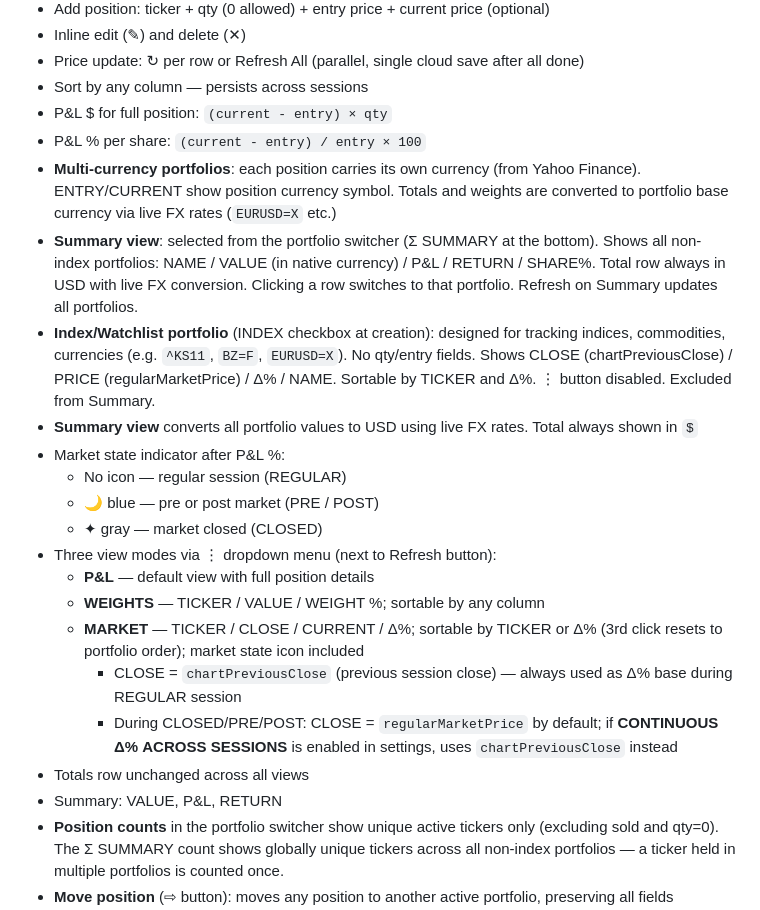
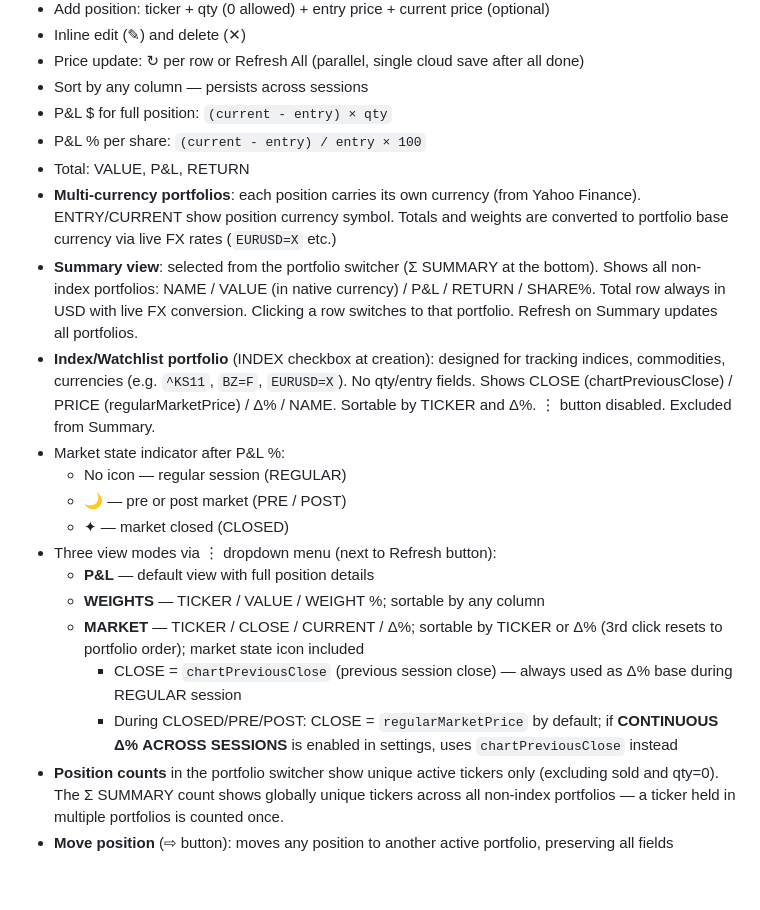
Before and after one commit to lpodo/portfolio2, a Markdown page: README.md, the part around the change. GitHub-like rendering; blank space fills up the shorter version.

Commit message:
Update README.md
Updated README to clarify summary view and market state indicators.

```diff
--- a/README.md
+++ b/README.md
@@ -119,22 +119,20 @@ Note: `qty: 0` is allowed — used for watchlist candidates. Shows `—` in QTY
 - Sort by any column — persists across sessions
 - P&L $ for full position: `(current - entry) × qty`
 - P&L % per share: `(current - entry) / entry × 100`
+- Total: VALUE, P&L, RETURN
 - **Multi-currency portfolios**: each position carries its own currency (from Yahoo Finance). ENTRY/CURRENT show position currency symbol. Totals and weights are converted to portfolio base currency via live FX rates (`EURUSD=X` etc.)
 - **Summary view**: selected from the portfolio switcher (Σ SUMMARY at the bottom). Shows all non-index portfolios: NAME / VALUE (in native currency) / P&L / RETURN / SHARE%. Total row always in USD with live FX conversion. Clicking a row switches to that portfolio. Refresh on Summary updates all portfolios.
 - **Index/Watchlist portfolio** (INDEX checkbox at creation): designed for tracking indices, commodities, currencies (e.g. `^KS11`, `BZ=F`, `EURUSD=X`). No qty/entry fields. Shows CLOSE (chartPreviousClose) / PRICE (regularMarketPrice) / Δ% / NAME. Sortable by TICKER and Δ%. ⋮ button disabled. Excluded from Summary.
-- **Summary view** converts all portfolio values to USD using live FX rates. Total always shown in `$`
 - Market state indicator after P&L %:
   - No icon — regular session (REGULAR)
-  - 🌙 blue — pre or post market (PRE / POST)
-  - ✦ gray — market closed (CLOSED)
+  - 🌙 — pre or post market (PRE / POST)
+  - ✦ — market closed (CLOSED)
 - Three view modes via ⋮ dropdown menu (next to Refresh button):
   - **P&L** — default view with full position details
   - **WEIGHTS** — TICKER / VALUE / WEIGHT %; sortable by any column
   - **MARKET** — TICKER / CLOSE / CURRENT / Δ%; sortable by TICKER or Δ% (3rd click resets to portfolio order); market state icon included
     - CLOSE = `chartPreviousClose` (previous session close) — always used as Δ% base during REGULAR session
     - During CLOSED/PRE/POST: CLOSE = `regularMarketPrice` by default; if **CONTINUOUS Δ% ACROSS SESSIONS** is enabled in settings, uses `chartPreviousClose` instead
-- Totals row unchanged across all views
-- Summary: VALUE, P&L, RETURN
 - **Position counts** in the portfolio switcher show unique active tickers only (excluding sold and qty=0). The Σ SUMMARY count shows globally unique tickers across all non-index portfolios — a ticker held in multiple portfolios is counted once.
 - **Move position** (⇨ button): moves any position to another active portfolio, preserving all fields including sold status. Available in both active and archive portfolios. Archive portfolios show an additional **⊟ button** for sold positions that moves them directly to a chosen archive portfolio.
 
```
